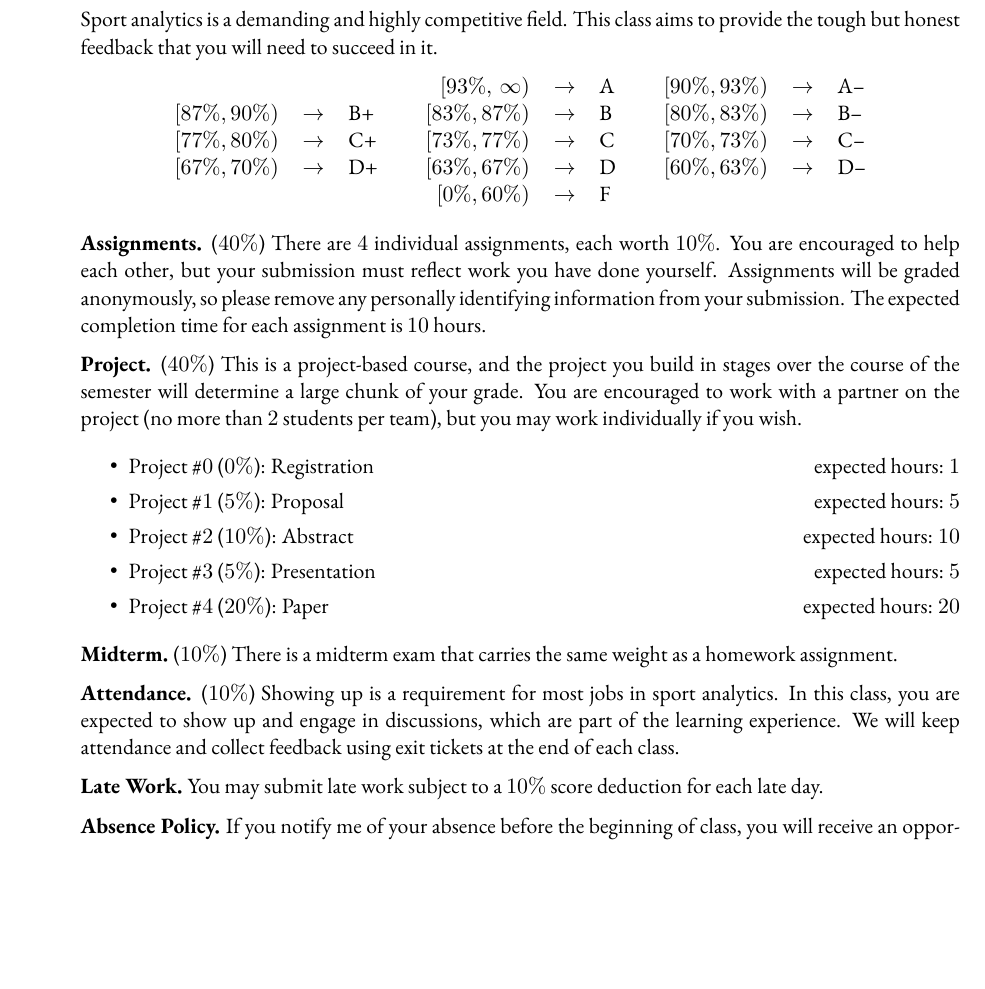
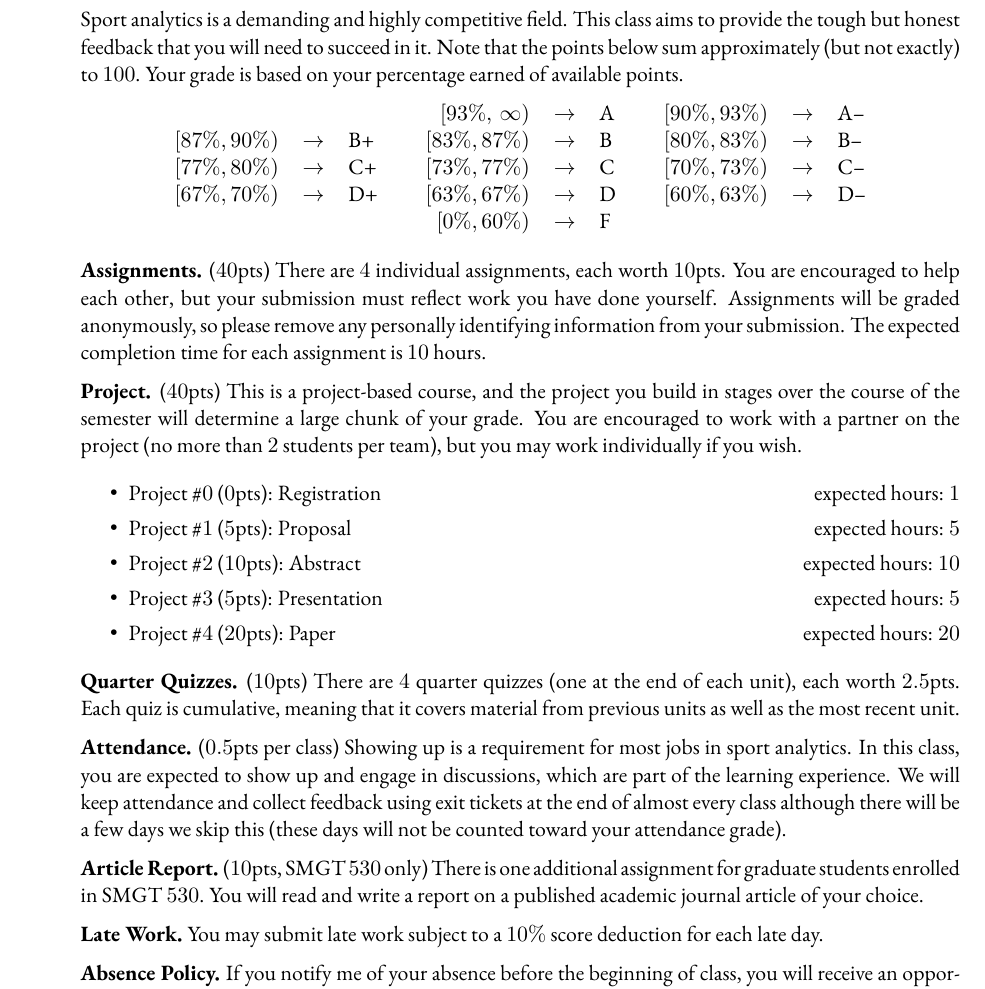
Before and after one commit to saberpowers/saberpowers.github.io, a LaTeX document (teaching/smgt430/syllabus/2024-08.tex): part of page 2 of 4, cut so that both start at the same text, the shorter picture padded with empty space. Compiled offline with pdfLaTeX.

Commit message:
revise syllabi grading scales from percentages to points

```diff
--- a/teaching/smgt430/syllabus/2024-08.tex
+++ b/teaching/smgt430/syllabus/2024-08.tex
@@ -88,7 +88,7 @@
 \newpage
 \textbf{\textsc{How Your Grade Is Determined}}
 \begin{adjustwidth}{1cm}{0cm}
-	Sport analytics is a demanding and highly competitive field. This class aims to provide the tough but honest feedback that you will need to succeed in it.
+	Sport analytics is a demanding and highly competitive field. This class aims to provide the tough but honest feedback that you will need to succeed in it. Note that the points below sum approximately (but not exactly) to $100$. Your grade is based on your percentage earned of available points.
   \begin{center}
     \begin{tabular}{rclcrclcrcl}
                       &               &     & & $[93\%,\,\infty)$ & $\rightarrow$ & A & & $[90\%, 93\%)$ & $\rightarrow$	& A--\\
@@ -99,20 +99,22 @@
     \end{tabular}
   \end{center}
   ~\\
-	\textbf{Assignments.} ($40\%$) There are $4$ individual assignments, each worth $10\%$. You are encouraged to help each other, but your submission must reflect work you have done yourself. Assignments will be graded anonymously, so please remove any personally identifying information from your submission. The expected completion time for each assignment is $10$ hours.
+	\textbf{Assignments.} ($40$pts) There are $4$ individual assignments, each worth $10$pts. You are encouraged to help each other, but your submission must reflect work you have done yourself. Assignments will be graded anonymously, so please remove any personally identifying information from your submission. The expected completion time for each assignment is $10$ hours.
 
-  \textbf{Project.} ($40\%$) This is a project-based course, and the project you build in stages over the course of the semester will determine a large chunk of your grade. You are encouraged to work with a partner on the project (no more than $2$ students per team), but you may work individually if you wish.
+  \textbf{Project.} ($40$pts) This is a project-based course, and the project you build in stages over the course of the semester will determine a large chunk of your grade. You are encouraged to work with a partner on the project (no more than $2$ students per team), but you may work individually if you wish.
   \begin{itemize}
-    \item Project \#$0$ ($0\%$): Registration                   \hfill expected hours: $1$
-    \item Project \#$1$ ($5\%$): Proposal                       \hfill expected hours: $5$
-    \item Project \#$2$ ($10\%$): Abstract                      \hfill expected hours: $10$
-    \item Project \#$3$ ($5\%$): Presentation                   \hfill expected hours: $5$
-    \item Project \#$4$ ($20\%$): Paper                         \hfill expected hours: $20$
+    \item Project \#$0$ ($0$pts): Registration                   \hfill expected hours: $1$
+    \item Project \#$1$ ($5$pts): Proposal                       \hfill expected hours: $5$
+    \item Project \#$2$ ($10$pts): Abstract                      \hfill expected hours: $10$
+    \item Project \#$3$ ($5$pts): Presentation                   \hfill expected hours: $5$
+    \item Project \#$4$ ($20$pts): Paper                         \hfill expected hours: $20$
   \end{itemize}
 
-  \textbf{Midterm.} ($10\%$) There is a midterm exam that carries the same weight as a homework assignment.
+  \textbf{Quarter Quizzes.} ($10$pts) There are $4$ quarter quizzes (one at the end of each unit), each worth $2.5$pts. Each quiz is cumulative, meaning that it covers material from previous units as well as the most recent unit.
 
-  \textbf{Attendance.} ($10\%$) Showing up is a requirement for most jobs in sport analytics. In this class, you are expected to show up and engage in discussions, which are part of the learning experience. We will keep attendance and collect feedback using exit tickets at the end of each class.
+  \textbf{Attendance.} ($0.5$pts per class) Showing up is a requirement for most jobs in sport analytics. In this class, you are expected to show up and engage in discussions, which are part of the learning experience. We will keep attendance and collect feedback using exit tickets at the end of almost every class although there will be a few days we skip this (these days will not be counted toward your attendance grade).
+
+  \textbf{Article Report.} ($10$pts, SMGT $530$ only) There is one additional assignment for graduate students enrolled in SMGT $530$. You will read and write a report on a published academic journal article of your choice.
 
   \textbf{Late Work.} You may submit late work subject to a $10\%$ score deduction for each late day.
 
```
Also changed, not shown: teaching/smgt435/syllabus/2024-08.tex (+10 -10 lines).
